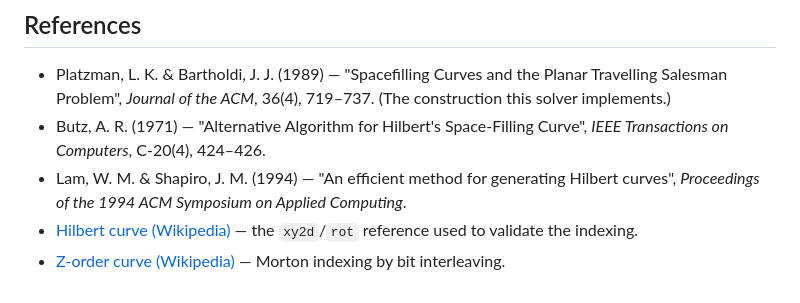
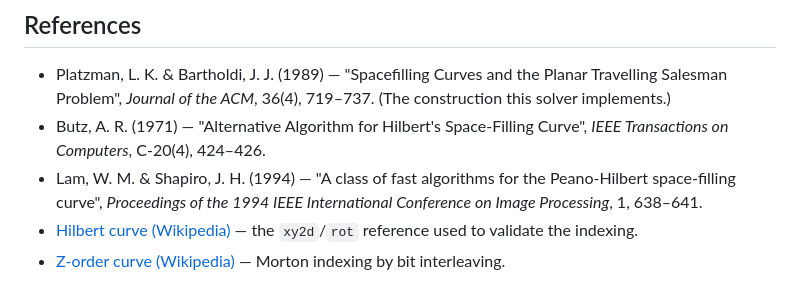
Before and after one commit to timgluz/teeline, a Markdown page: docs/algorithms/space-filling-curve.md, the part around the change. Drawn GitHub-style.

Commit message:
docs(sfc): correct Lam-Shapiro reference
Co-authored-by: copilot-swe-agent[bot] <198982749+Copilot@users.noreply.github.com>

```diff
--- a/docs/algorithms/space-filling-curve.md
+++ b/docs/algorithms/space-filling-curve.md
@@ -183,8 +183,9 @@ distance matrix and are unaffected. Tracked in #655.
   (The construction this solver implements.)
 - Butz, A. R. (1971) — "Alternative Algorithm for Hilbert's Space-Filling
   Curve", *IEEE Transactions on Computers*, C-20(4), 424–426.
-- Lam, W. M. & Shapiro, J. M. (1994) — "An efficient method for generating
-  Hilbert curves", *Proceedings of the 1994 ACM Symposium on Applied Computing*.
+- Lam, W. M. & Shapiro, J. H. (1994) — "A class of fast algorithms for the
+  Peano-Hilbert space-filling curve", *Proceedings of the 1994 IEEE International
+  Conference on Image Processing*, 1, 638–641.
 - [Hilbert curve (Wikipedia)](https://en.wikipedia.org/wiki/Hilbert_curve) —
   the `xy2d`/`rot` reference used to validate the indexing.
 - [Z-order curve (Wikipedia)](https://en.wikipedia.org/wiki/Z-order_curve) —
```
